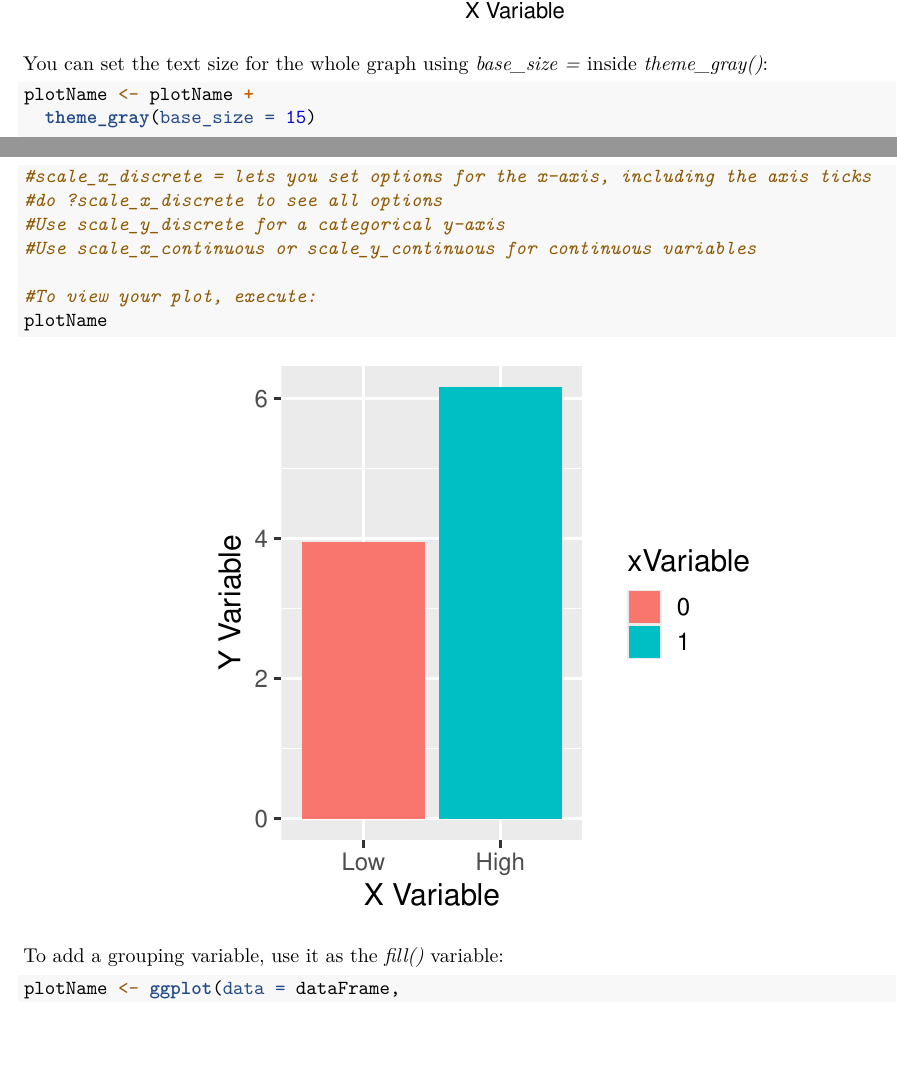
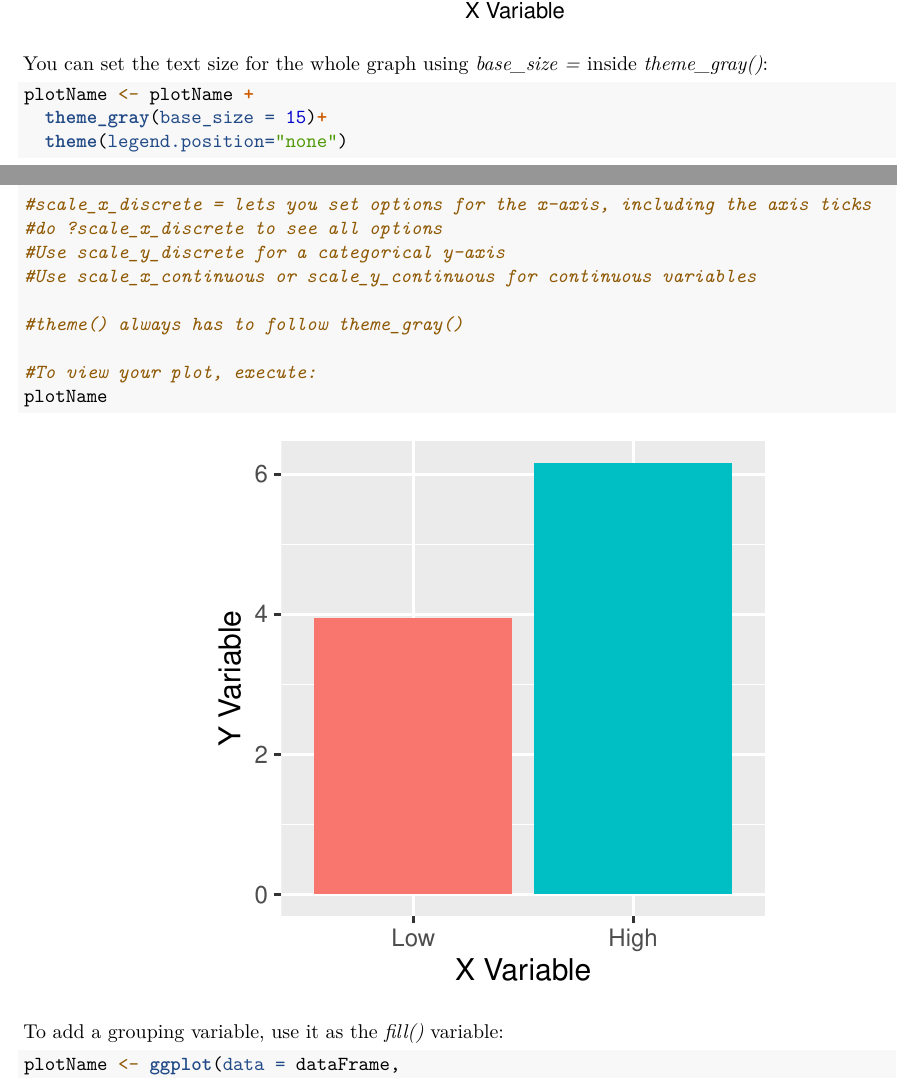
Before and after one commit to dconroybeam/SummerStats2023, an R Markdown document (Week 5/Data Visualization Primer.Rmd): two parts of pages 4 and 5 of 13, joined at a grey line, cut so that both start at the same text, the shorter picture padded with empty space. Rendered offline with R 4.5, knitr and Pandoc, then LaTeX, with nearby package versions; code that draws random numbers runs with fixed seeds of ours.

Commit message:
Fixing a theme bug and updating the readme

````diff
--- a/Week 5/Data Visualization Primer.Rmd
+++ b/Week 5/Data Visualization Primer.Rmd
@@ -142,12 +142,15 @@ You can set the text size for the whole graph using _base_size =_ inside _theme_
 
 ```{r,fig.height=4,fig.width=4,fig.align="center"}
 plotName <- plotName +
-  theme_gray(base_size = 15)
+  theme_gray(base_size = 15)+
+  theme(legend.position="none")
 
 #scale_x_discrete = lets you set options for the x-axis, including the axis ticks
 #do ?scale_x_discrete to see all options
 #Use scale_y_discrete for a categorical y-axis
 #Use scale_x_continuous or scale_y_continuous for continuous variables
+
+#theme() always has to follow theme_gray()
 
 #To view your plot, execute:
 plotName
````
Also changed, not shown: README.md, Week 5/Data-Visualization-Primer.pdf, Week 5/Data Visualization Primer.Rmd (4 more changed lines).
